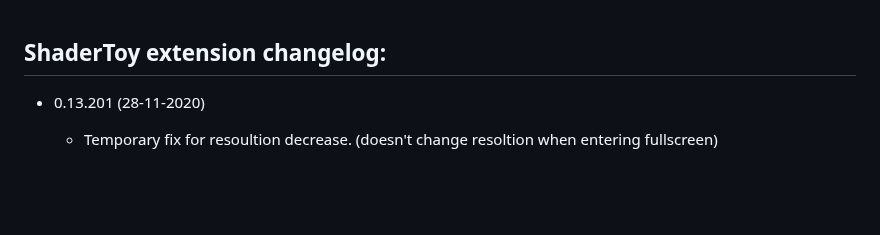
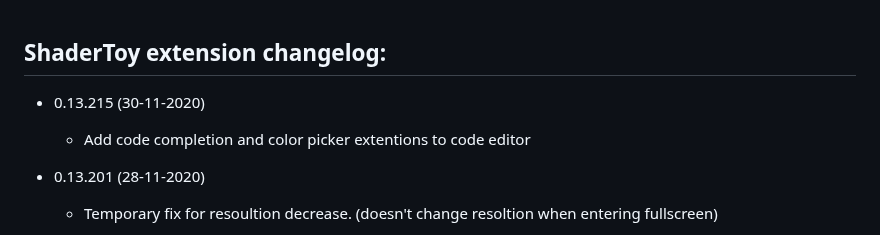
Before and after one commit to patuwwy/ShaderToy-Chrome-Plugin, a Markdown page: CHANGELOG.md, the part around the change. Drawn GitHub-style; blank space fills up the shorter version.

```diff
--- a/CHANGELOG.md
+++ b/CHANGELOG.md
@@ -1,4 +1,8 @@
 ## ShaderToy extension changelog:
+
+-   0.13.215 (30-11-2020)
+
+    -   Add code completion and color picker extentions to code editor
 
 -   0.13.201 (28-11-2020)
 
```
Also changed, not shown: README.md (+18 -0 lines), screenshots/code-completion.png (added), screenshots/color-picker.png (added), 1 other file.
